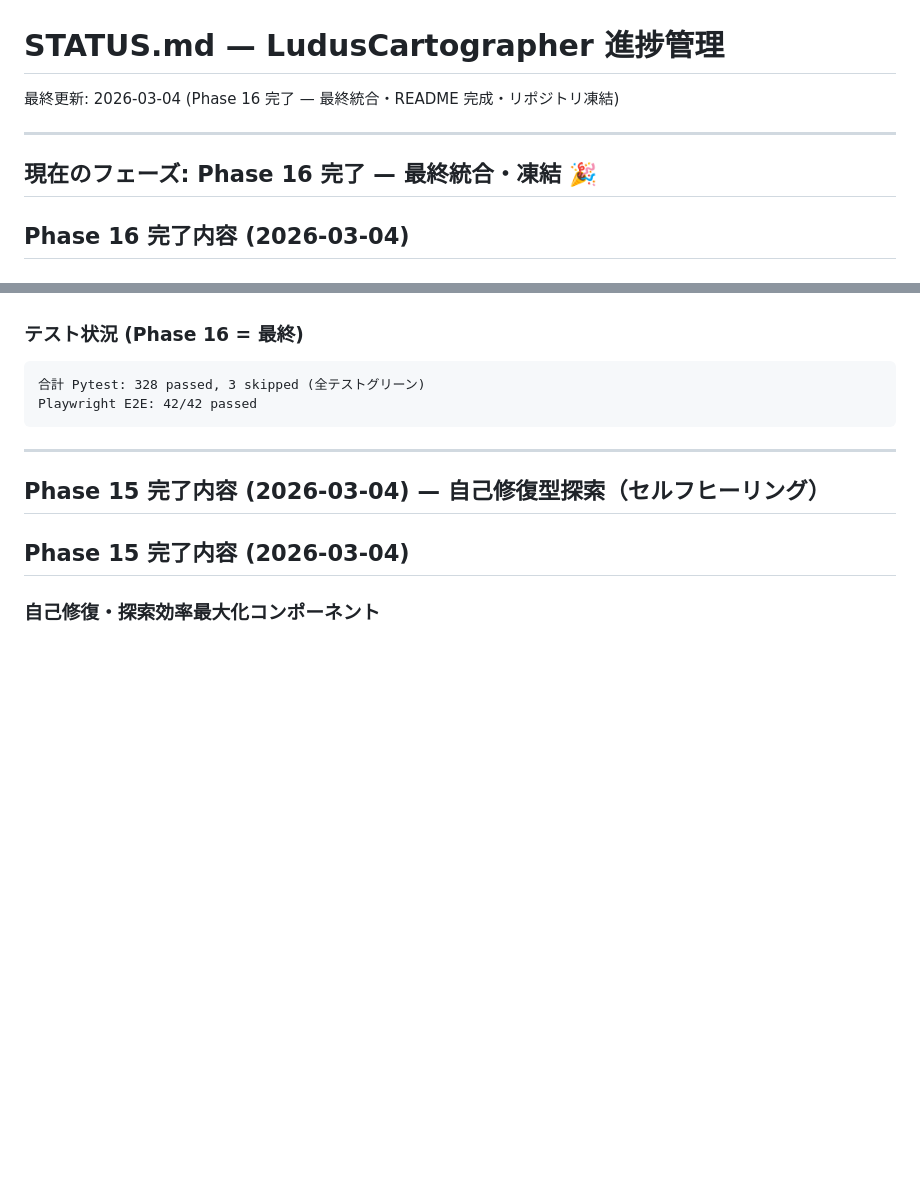
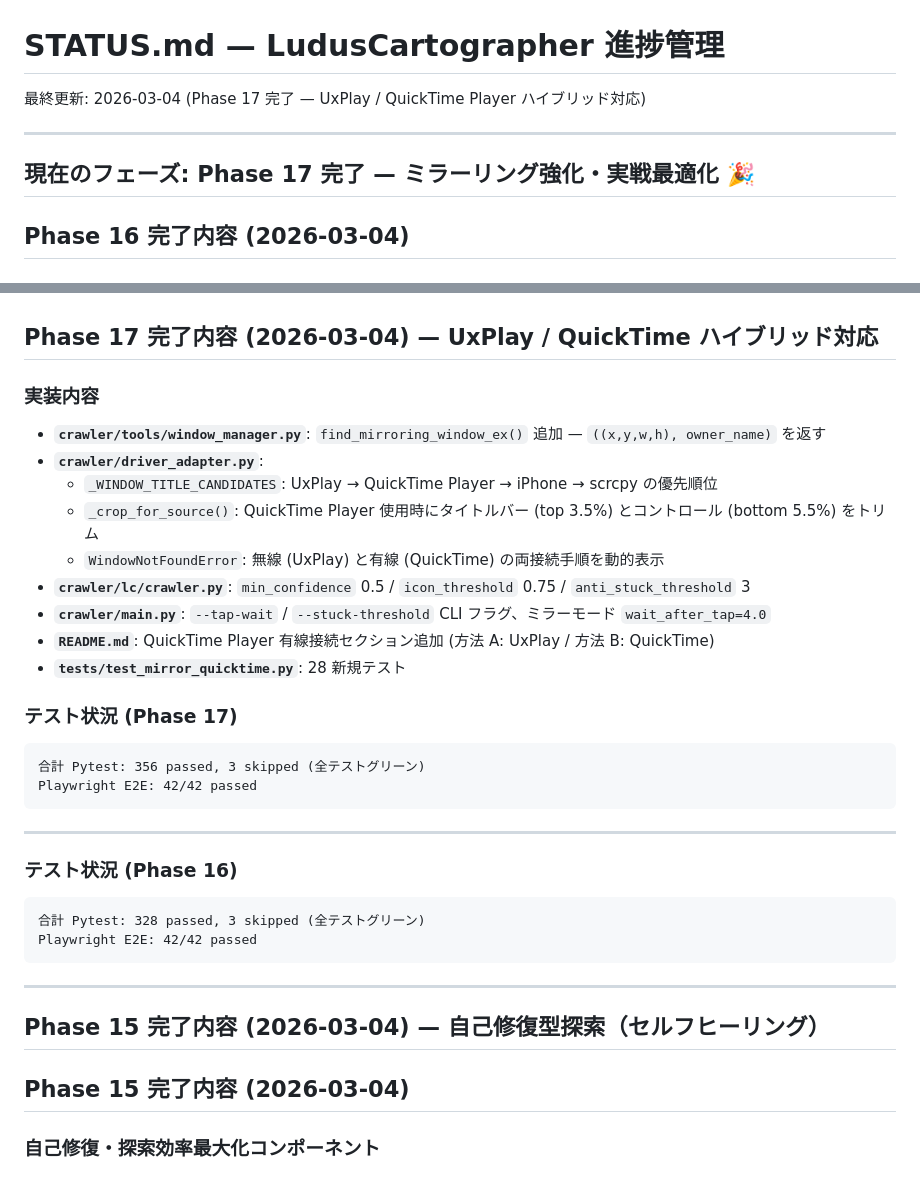
Before and after one commit to Isao-Shinohara/LudusCartographer, a Markdown page: STATUS.md, 2 parts joined by grey strips. Drawn GitHub-style; blank space fills up the shorter version.

Commit message:
docs: STATUS.md を Phase 17 完了に更新
Co-Authored-By: Claude Sonnet 4.6 <noreply@anthropic.com>

````diff
--- a/STATUS.md
+++ b/STATUS.md
@@ -1,10 +1,10 @@
 # STATUS.md — LudusCartographer 進捗管理
 
-最終更新: 2026-03-04 (Phase 16 完了 — 最終統合・README 完成・リポジトリ凍結)
+最終更新: 2026-03-04 (Phase 17 完了 — UxPlay / QuickTime Player ハイブリッド対応)
 
 ---
 
-## 現在のフェーズ: Phase 16 完了 — 最終統合・凍結 🎉
+## 現在のフェーズ: Phase 17 完了 — ミラーリング強化・実戦最適化 🎉
 
 ## Phase 16 完了内容 (2026-03-04)
 
@@ -34,7 +34,29 @@
 - **トラブルシューティング**: UxPlay / Appium / OCR 精度問題への対処
 - **アーキテクチャ**: 全ファイル構成 + 証拠記録フォーマット + 環境変数リファレンス
 
-### テスト状況 (Phase 16 = 最終)
+## Phase 17 完了内容 (2026-03-04) — UxPlay / QuickTime ハイブリッド対応
+
+### 実装内容
+
+- **`crawler/tools/window_manager.py`**: `find_mirroring_window_ex()` 追加 — `((x,y,w,h), owner_name)` を返す
+- **`crawler/driver_adapter.py`**:
+  - `_WINDOW_TITLE_CANDIDATES`: UxPlay → QuickTime Player → iPhone → scrcpy の優先順位
+  - `_crop_for_source()`: QuickTime Player 使用時にタイトルバー (top 3.5%) とコントロール (bottom 5.5%) をトリム
+  - `WindowNotFoundError`: 無線 (UxPlay) と有線 (QuickTime) の両接続手順を動的表示
+- **`crawler/lc/crawler.py`**: `min_confidence` 0.5 / `icon_threshold` 0.75 / `anti_stuck_threshold` 3
+- **`crawler/main.py`**: `--tap-wait` / `--stuck-threshold` CLI フラグ、ミラーモード `wait_after_tap=4.0`
+- **`README.md`**: QuickTime Player 有線接続セクション追加 (方法 A: UxPlay / 方法 B: QuickTime)
+- **`tests/test_mirror_quicktime.py`**: 28 新規テスト
+
+### テスト状況 (Phase 17)
+```
+合計 Pytest: 356 passed, 3 skipped (全テストグリーン)
+Playwright E2E: 42/42 passed
+```
+
+---
+
+### テスト状況 (Phase 16)
 ```
 合計 Pytest: 328 passed, 3 skipped (全テストグリーン)
 Playwright E2E: 42/42 passed
````
